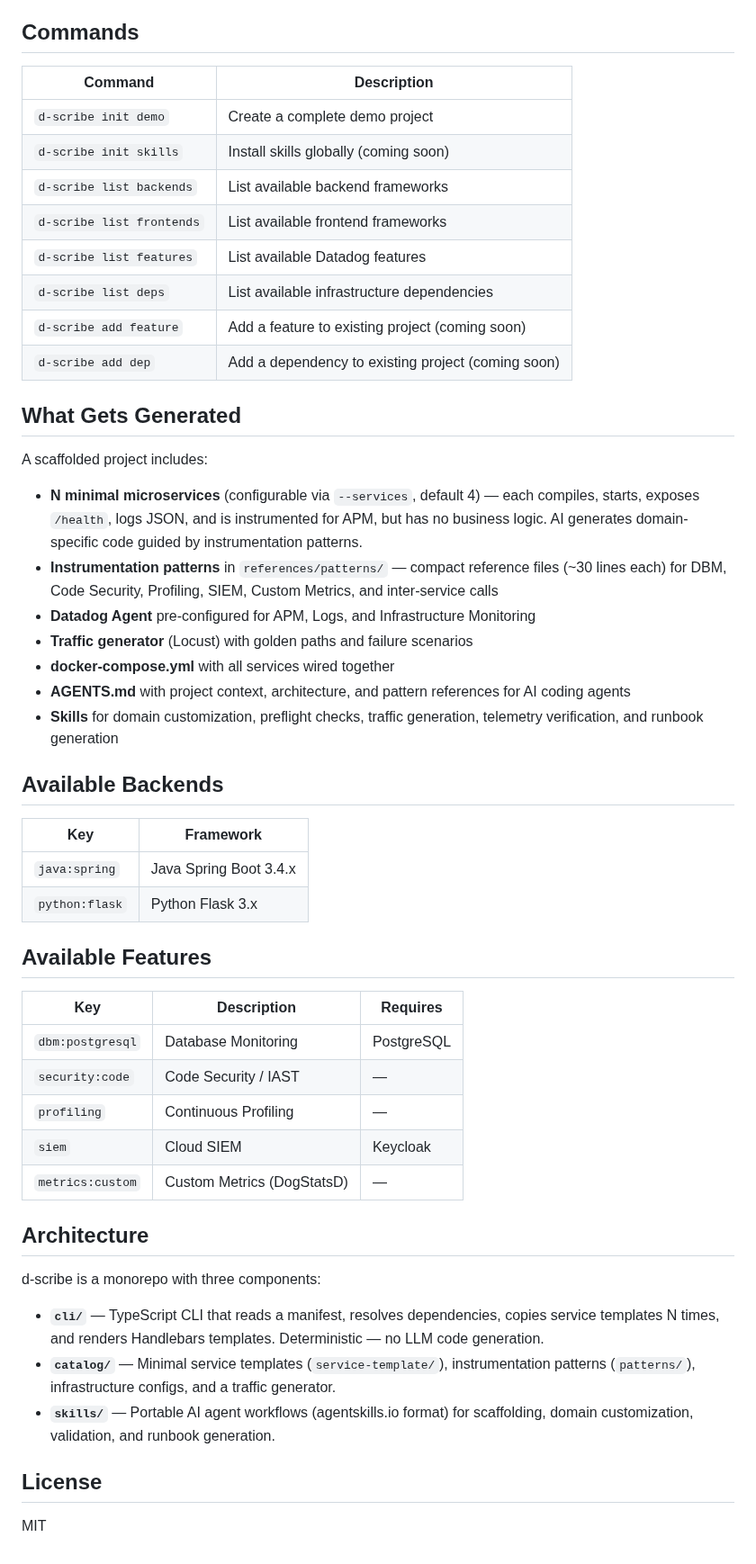
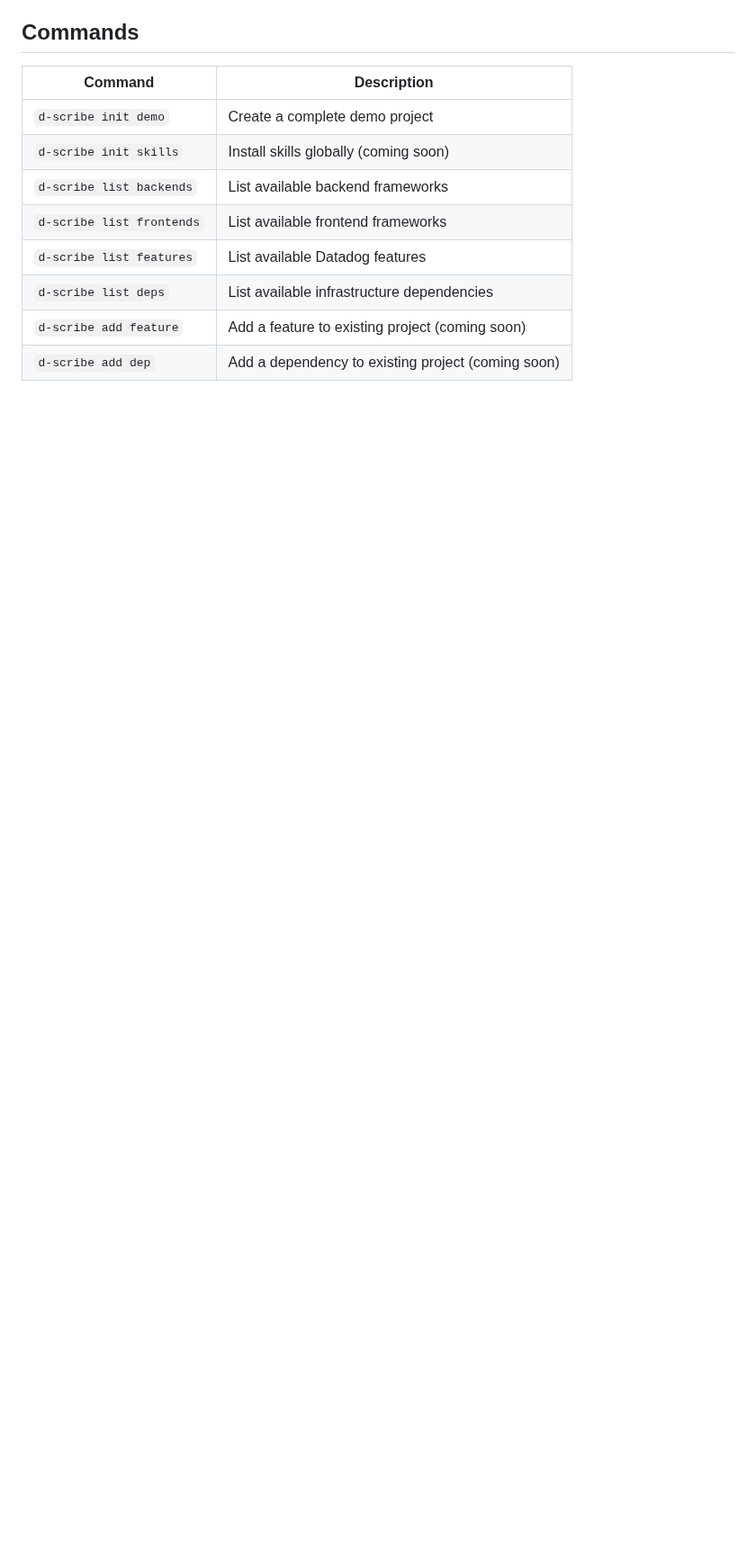
Before and after one commit to lgdd/d-scribe, a Markdown page: README.md, the part around one of its changes. Shown at 90% size. GitHub-like rendering; blank space fills up the shorter version.

```diff
--- a/README.md
+++ b/README.md
@@ -38,44 +81,3 @@ docker compose up -d
 | `d-scribe list deps` | List available infrastructure dependencies |
 | `d-scribe add feature` | Add a feature to existing project (coming soon) |
 | `d-scribe add dep` | Add a dependency to existing project (coming soon) |
-
-## What Gets Generated
-
-A scaffolded project includes:
-
-- **N minimal microservices** (configurable via `--services`, default 4) — each compiles, starts, exposes `/health`, logs JSON, and is instrumented for APM, but has no business logic. AI generates domain-specific code guided by instrumentation patterns.
-- **Instrumentation patterns** in `references/patterns/` — compact reference files (~30 lines each) for DBM, Code Security, Profiling, SIEM, Custom Metrics, and inter-service calls
-- **Datadog Agent** pre-configured for APM, Logs, and Infrastructure Monitoring
-- **Traffic generator** (Locust) with golden paths and failure scenarios
-- **docker-compose.yml** with all services wired together
-- **AGENTS.md** with project context, architecture, and pattern references for AI coding agents
-- **Skills** for domain customization, preflight checks, traffic generation, telemetry verification, and runbook generation
-
-## Available Backends
-
-| Key | Framework |
-|-----|-----------|
-| `java:spring` | Java Spring Boot 3.4.x |
-| `python:flask` | Python Flask 3.x |
-
-## Available Features
-
-| Key | Description | Requires |
-|-----|-------------|----------|
-| `dbm:postgresql` | Database Monitoring | PostgreSQL |
-| `security:code` | Code Security / IAST | — |
-| `profiling` | Continuous Profiling | — |
-| `siem` | Cloud SIEM | Keycloak |
-| `metrics:custom` | Custom Metrics (DogStatsD) | — |
-
-## Architecture
-
-d-scribe is a monorepo with three components:
-
-- **`cli/`** — TypeScript CLI that reads a manifest, resolves dependencies, copies service templates N times, and renders Handlebars templates. Deterministic — no LLM code generation.
-- **`catalog/`** — Minimal service templates (`service-template/`), instrumentation patterns (`patterns/`), infrastructure configs, and a traffic generator.
-- **`skills/`** — Portable AI agent workflows (agentskills.io format) for scaffolding, domain customization, validation, and runbook generation.
-
-## License
-
-MIT
```
Also changed, not shown: other parts of README.md (+61 -18 lines).
